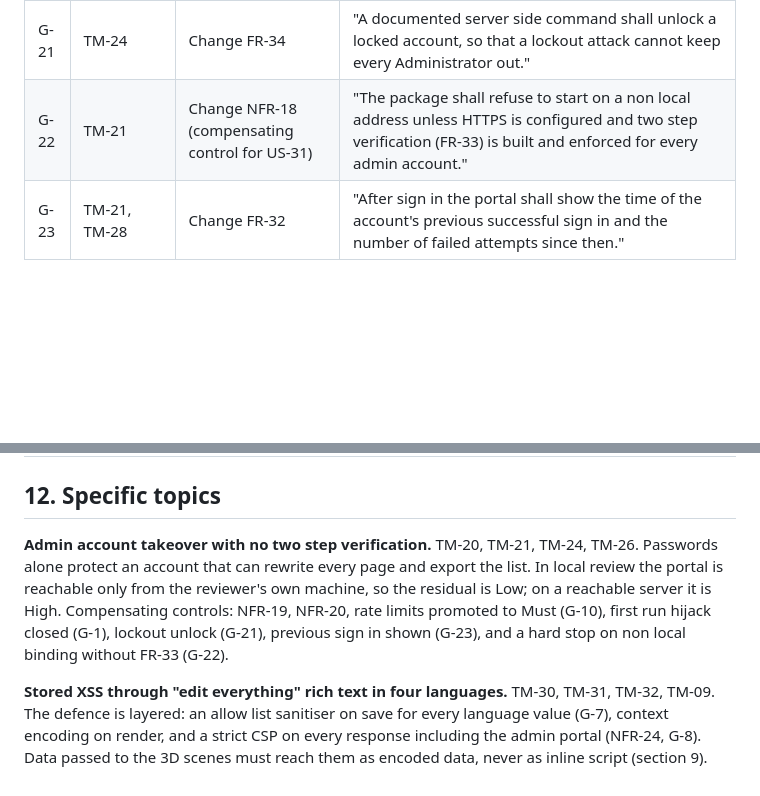
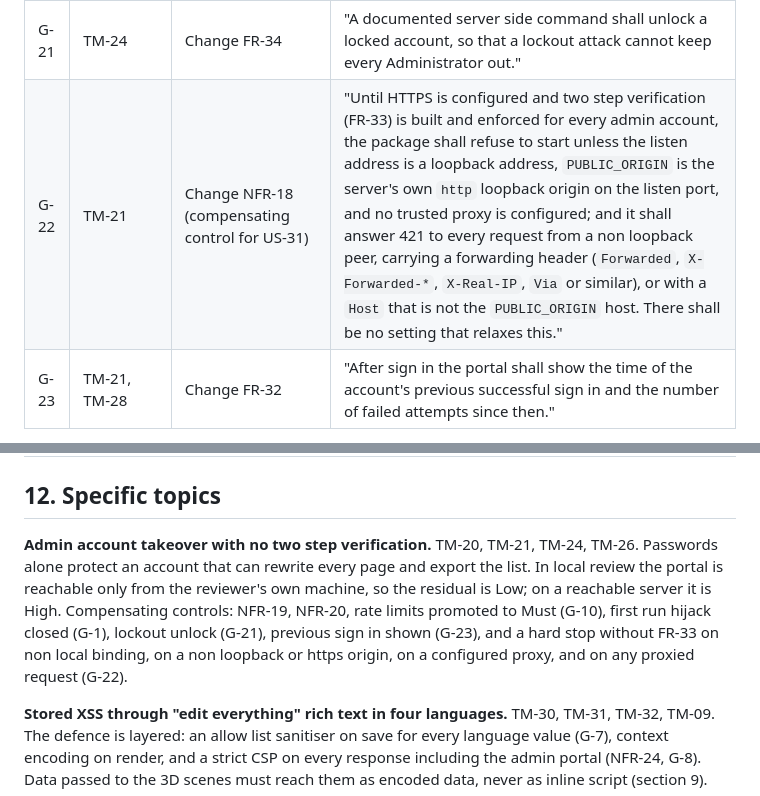
Before and after one commit to smsalama/jazz_casa_del_mar_hub, a Markdown page: docs/threat-model.md, 2 parts joined by grey strips. Drawn GitHub-style; blank space fills up the shorter version.

```diff
--- a/docs/threat-model.md
+++ b/docs/threat-model.md
@@ -339,7 +339,7 @@ Each gap is a threat that no existing requirement mitigates, or mitigates only p
 | G-19 | TM-29 | Change NFR-20 | "All sessions of an account shall end when its password is changed or reset, or when the account is disabled or deleted." |
 | G-20 | TM-65 | Change NFR-21 | "The client address shall be taken from a forwarding header only when the direct peer is a configured trusted proxy; by default no forwarding header is trusted." |
 | G-21 | TM-24 | Change FR-34 | "A documented server side command shall unlock a locked account, so that a lockout attack cannot keep every Administrator out." |
-| G-22 | TM-21 | Change NFR-18 (compensating control for US-31) | "The package shall refuse to start on a non local address unless HTTPS is configured and two step verification (FR-33) is built and enforced for every admin account." |
+| G-22 | TM-21 | Change NFR-18 (compensating control for US-31) | "Until HTTPS is configured and two step verification (FR-33) is built and enforced for every admin account, the package shall refuse to start unless the listen address is a loopback address, `PUBLIC_ORIGIN` is the server's own `http` loopback origin on the listen port, and no trusted proxy is configured; and it shall answer 421 to every request from a non loopback peer, carrying a forwarding header (`Forwarded`, `X-Forwarded-*`, `X-Real-IP`, `Via` or similar), or with a `Host` that is not the `PUBLIC_ORIGIN` host. There shall be no setting that relaxes this." |
 | G-23 | TM-21, TM-28 | Change FR-32 | "After sign in the portal shall show the time of the account's previous successful sign in and the number of failed attempts since then." |
 
 Also noted for the Product Owner, not a requirement gap: in the MVP every staff user has every permission (one role, OQ-1). That is acceptable for local review with synthetic data, but least privilege (separate Editor and Administrator, FR-34) should return before real enquiries or subscribers exist.
@@ -401,7 +401,7 @@ Declared deviation: ASVS Level 2 aligns its authentication chapter with NIST SP
 
 ## 12. Specific topics
 
-**Admin account takeover with no two step verification.** TM-20, TM-21, TM-24, TM-26. Passwords alone protect an account that can rewrite every page and export the list. In local review the portal is reachable only from the reviewer's own machine, so the residual is Low; on a reachable server it is High. Compensating controls: NFR-19, NFR-20, rate limits promoted to Must (G-10), first run hijack closed (G-1), lockout unlock (G-21), previous sign in shown (G-23), and a hard stop on non local binding without FR-33 (G-22).
+**Admin account takeover with no two step verification.** TM-20, TM-21, TM-24, TM-26. Passwords alone protect an account that can rewrite every page and export the list. In local review the portal is reachable only from the reviewer's own machine, so the residual is Low; on a reachable server it is High. Compensating controls: NFR-19, NFR-20, rate limits promoted to Must (G-10), first run hijack closed (G-1), lockout unlock (G-21), previous sign in shown (G-23), and a hard stop without FR-33 on non local binding, on a non loopback or https origin, on a configured proxy, and on any proxied request (G-22).
 
 **Stored XSS through "edit everything" rich text in four languages.** TM-30, TM-31, TM-32, TM-09. The defence is layered: an allow list sanitiser on save for every language value (G-7), context encoding on render, and a strict CSP on every response including the admin portal (NFR-24, G-8). Data passed to the 3D scenes must reach them as encoded data, never as inline script (section 9).
 
```
Also changed, not shown: other parts of docs/threat-model.md (+3 -3 lines), docs/design/motion-spec.md (+6 -5 lines).
